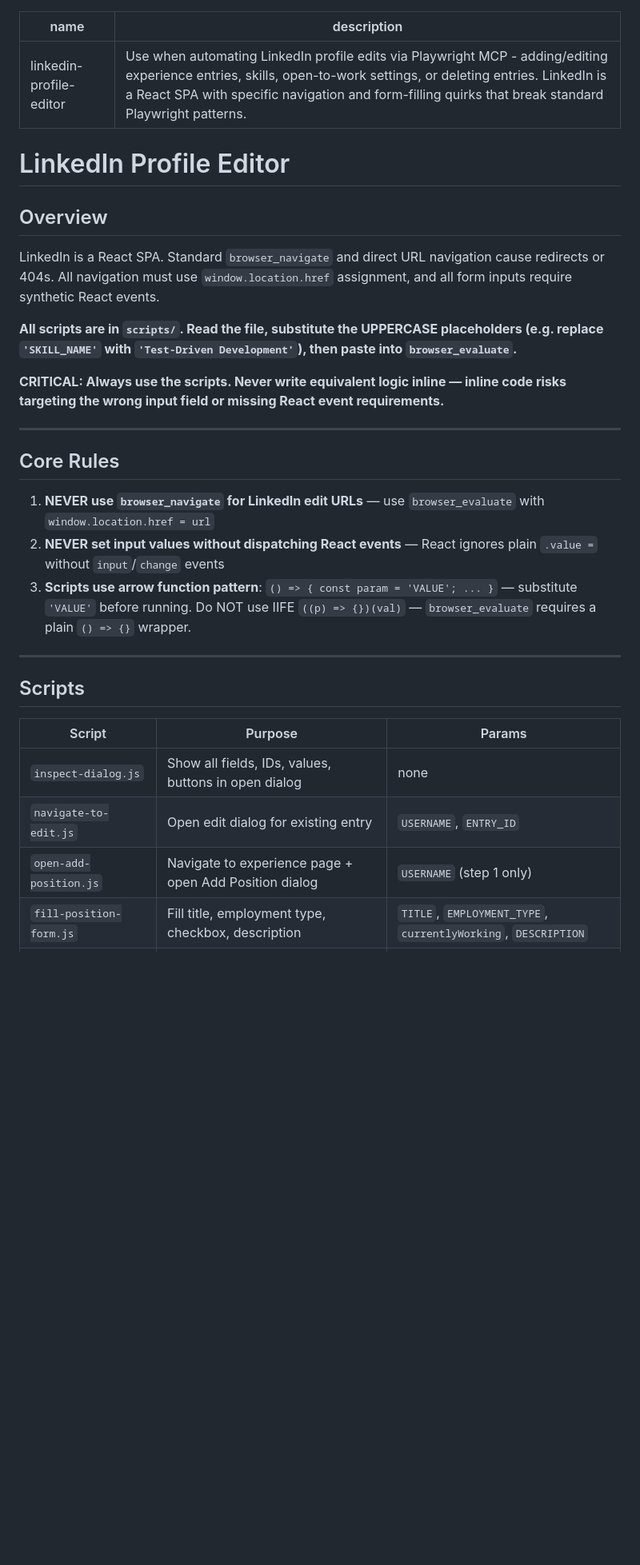
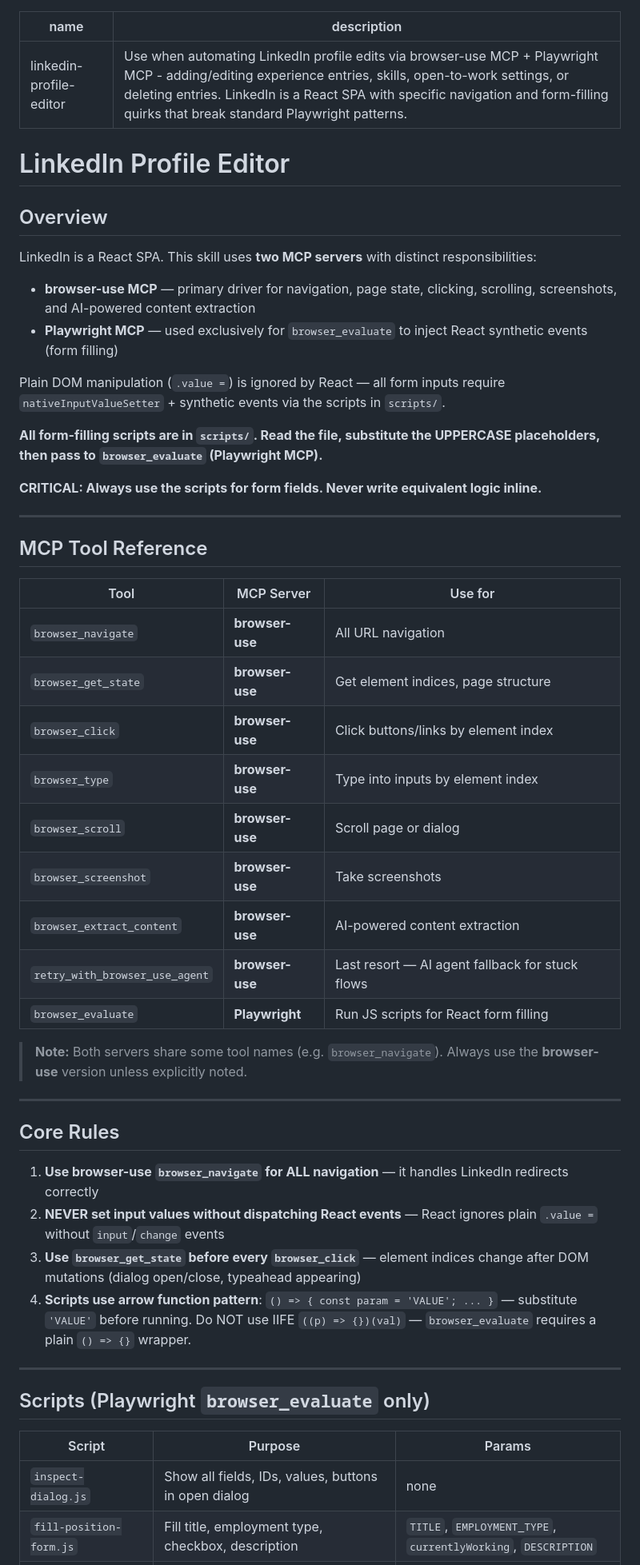
Before and after one commit to cocodedk/linkedin-profile-editor, a Markdown page: SKILL.md, the part around one of its changes. Shown at 80% size. Rendered like a GitHub page; blank space fills up the shorter version.

```diff
--- a/SKILL.md
+++ b/SKILL.md
@@ -1,35 +1,57 @@
 ---
 name: linkedin-profile-editor
-description: Use when automating LinkedIn profile edits via Playwright MCP - adding/editing experience entries, skills, open-to-work settings, or deleting entries. LinkedIn is a React SPA with specific navigation and form-filling quirks that break standard Playwright patterns.
+description: Use when automating LinkedIn profile edits via browser-use MCP + Playwright MCP - adding/editing experience entries, skills, open-to-work settings, or deleting entries. LinkedIn is a React SPA with specific navigation and form-filling quirks that break standard Playwright patterns.
 ---
 
 # LinkedIn Profile Editor
 
 ## Overview
 
-LinkedIn is a React SPA. Standard `browser_navigate` and direct URL navigation cause redirects or 404s. All navigation must use `window.location.href` assignment, and all form inputs require synthetic React events.
+LinkedIn is a React SPA. This skill uses **two MCP servers** with distinct responsibilities:
 
-**All scripts are in `scripts/`. Read the file, substitute the UPPERCASE placeholders (e.g. replace `'SKILL_NAME'` with `'Test-Driven Development'`), then paste into `browser_evaluate`.**
+- **browser-use MCP** — primary driver for navigation, page state, clicking, scrolling, screenshots, and AI-powered content extraction
+- **Playwright MCP** — used exclusively for `browser_evaluate` to inject React synthetic events (form filling)
 
-**CRITICAL: Always use the scripts. Never write equivalent logic inline — inline code risks targeting the wrong input field or missing React event requirements.**
+Plain DOM manipulation (`.value =`) is ignored by React — all form inputs require `nativeInputValueSetter` + synthetic events via the scripts in `scripts/`.
+
+**All form-filling scripts are in `scripts/`. Read the file, substitute the UPPERCASE placeholders, then pass to `browser_evaluate` (Playwright MCP).**
+
+**CRITICAL: Always use the scripts for form fields. Never write equivalent logic inline.**
+
+---
+
+## MCP Tool Reference
+
+| Tool | MCP Server | Use for |
+|---|---|---|
+| `browser_navigate` | **browser-use** | All URL navigation |
+| `browser_get_state` | **browser-use** | Get element indices, page structure |
+| `browser_click` | **browser-use** | Click buttons/links by element index |
+| `browser_type` | **browser-use** | Type into inputs by element index |
+| `browser_scroll` | **browser-use** | Scroll page or dialog |
+| `browser_screenshot` | **browser-use** | Take screenshots |
+| `browser_extract_content` | **browser-use** | AI-powered content extraction |
+| `retry_with_browser_use_agent` | **browser-use** | Last resort — AI agent fallback for stuck flows |
+| `browser_evaluate` | **Playwright** | Run JS scripts for React form filling |
+
+> **Note:** Both servers share some tool names (e.g. `browser_navigate`). Always use the **browser-use** version unless explicitly noted.
 
 ---
 
 ## Core Rules
 
-1. **NEVER use `browser_navigate` for LinkedIn edit URLs** — use `browser_evaluate` with `window.location.href = url`
+1. **Use browser-use `browser_navigate` for ALL navigation** — it handles LinkedIn redirects correctly
 2. **NEVER set input values without dispatching React events** — React ignores plain `.value =` without `input`/`change` events
-3. **Scripts use arrow function pattern**: `() => { const param = 'VALUE'; ... }` — substitute `'VALUE'` before running. Do NOT use IIFE `((p) => {})(val)` — `browser_evaluate` requires a plain `() => {}` wrapper.
+3. **Use `browser_get_state` before every `browser_click`** — element indices change after DOM mutations (dialog open/close, typeahead appearing)
+4. **Scripts use arrow function pattern**: `() => { const param = 'VALUE'; ... }` — substitute `'VALUE'` before running. Do NOT use IIFE `((p) => {})(val)` — `browser_evaluate` requires a plain `() => {}` wrapper.
 
 ---
 
-## Scripts
+## Scripts (Playwright `browser_evaluate` only)
 
 | Script | Purpose | Params |
 |---|---|---|
 | `inspect-dialog.js` | Show all fields, IDs, values, buttons in open dialog | none |
-| `navigate-to-edit.js` | Open edit dialog for existing entry | `USERNAME`, `ENTRY_ID` |
-| `open-add-position.js` | Navigate to experience page + open Add Position dialog | `USERNAME` (step 1 only) |
 | `fill-position-form.js` | Fill title, employment type, checkbox, description | `TITLE`, `EMPLOYMENT_TYPE`, `currentlyWorking`, `DESCRIPTION` |
 | `fill-company-typeahead.js` | Type company name + wait + select from suggestions (3 steps) | `COMPANY_NAME` |
 | `fill-dates.js` | Set start and end date selects | `START_MONTH`, `START_YEAR`, `END_MONTH`, `END_YEAR` |
```
Also changed, not shown: other parts of SKILL.md (+37 -26 lines).
